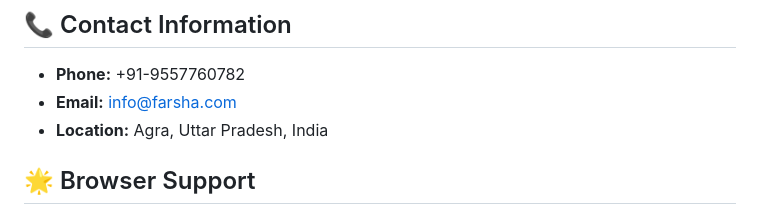
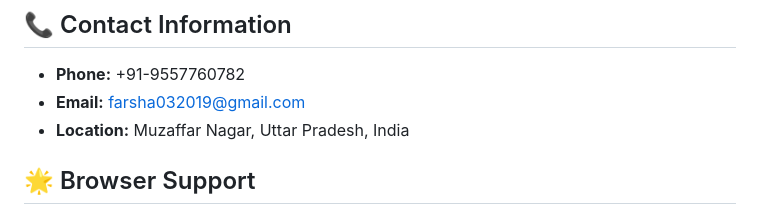
Before and after one commit to Naseem030583/FarSha_POP_Interior_Designs, a Markdown page: README.md, the part around the change. Rendered like a GitHub page.

Commit message:
Modify contact details in README
Updated contact information including email and location.

```diff
--- a/README.md
+++ b/README.md
@@ -94,8 +94,8 @@ farsha-website/
 ## 📞 Contact Information
 
 - **Phone:** +91-9557760782
-- **Email:** info@farsha.com
-- **Location:** Agra, Uttar Pradesh, India
+- **Email:** farsha032019@gmail.com
+- **Location:** Muzaffar Nagar, Uttar Pradesh, India
 
 ## 🌟 Browser Support
 
```
